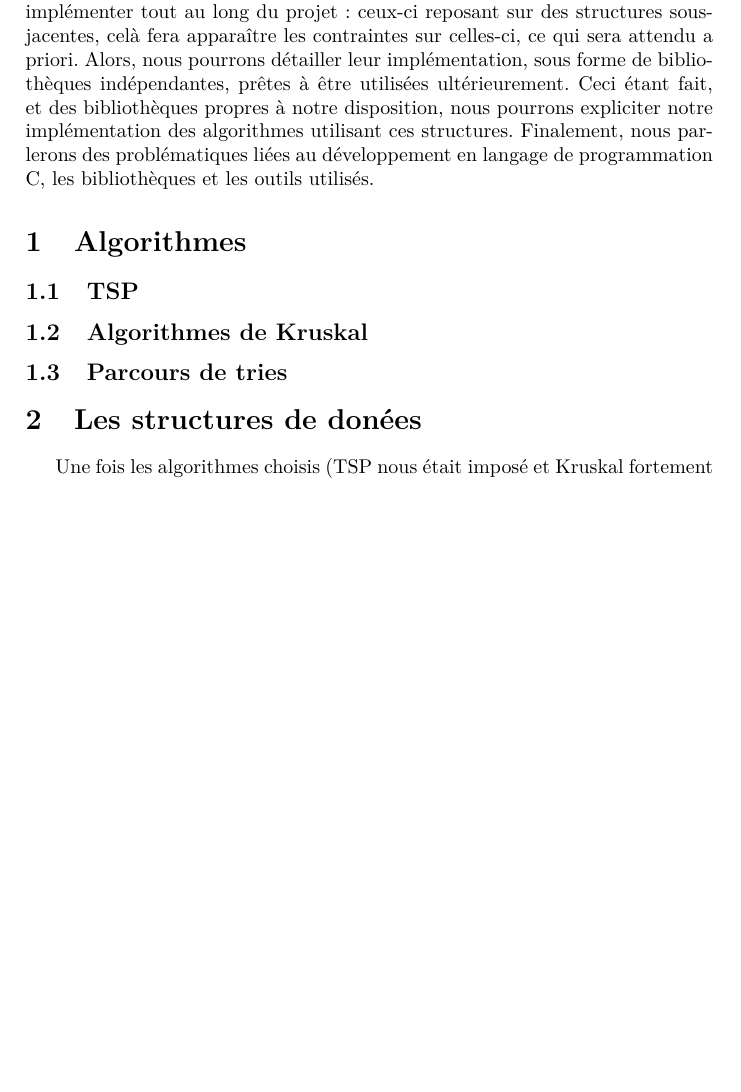
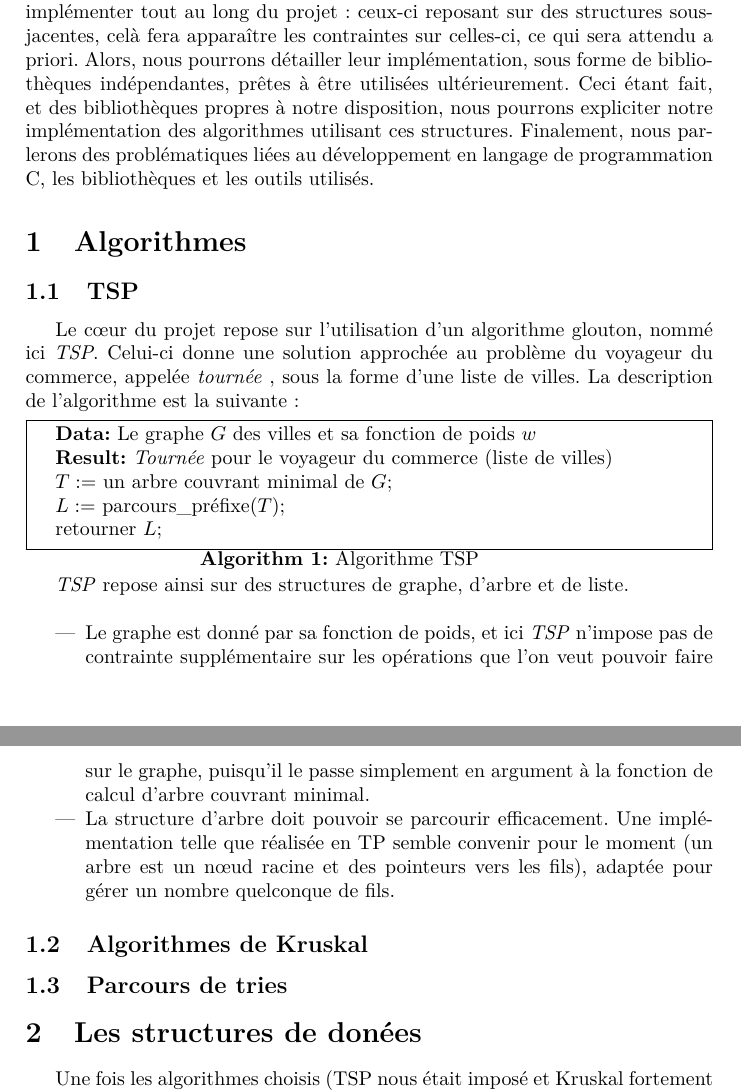
Before and after one commit to Armael/voyageur, a LaTeX document (rapport/rapport.tex): part of page 2 of 3 before the commit and two parts of pages 2 and 3 of 3 after it, the two joined at a grey line, cut so that both start at the same text, the shorter picture padded with empty space. Compiled offline with pdfLaTeX.

Commit message:
Partie 1/TSP

```diff
--- a/rapport/rapport.tex
+++ b/rapport/rapport.tex
@@ -4,7 +4,7 @@
 \usepackage[T1]{fontenc}
 \usepackage{lmodern}
 \usepackage{graphicx}
-\usepackage{algorithm2e}
+\usepackage[lined,boxed]{algorithm2e}
 
 \sloppy
 
@@ -33,6 +33,23 @@ Nous allons tout d’abord présenter les algorithmes que nous avons cherché à
 \section{Algorithmes}
 
 \subsection{TSP}
+Le cœur du projet repose sur l'utilisation d'un algorithme glouton, nommé ici \emph{TSP}. Celui-ci donne une solution approchée au problème du voyageur du commerce, appelée \textit{tournée} , sous la forme d'une liste de villes. La description de l'algorithme est la suivante :
+
+\begin{algorithm}[H]
+  \SetAlgoLined
+  \KwData{Le graphe $G$ des villes et sa fonction de poids $w$}
+  \KwResult{\textit{Tournée} pour le voyageur du commerce (liste de villes)}
+  $T := $ un arbre couvrant minimal de $G$\;
+  $L := $ parcours\_préfixe($T$)\;
+  retourner $L$\;
+  \caption{Algorithme TSP}
+\end{algorithm}
+
+\emph{TSP} repose ainsi sur des structures de graphe, d'arbre et de liste. \\
+\begin{itemize}
+\item Le graphe est donné par sa fonction de poids, et ici \emph{TSP} n'impose pas de contrainte supplémentaire sur les opérations que l'on veut pouvoir faire sur le graphe, puisqu'il le passe simplement en argument à la fonction de calcul d'arbre couvrant minimal.
+\item La structure d'arbre doit pouvoir se parcourir efficacement. Une implémentation telle que réalisée en TP semble convenir pour le moment (un arbre est un nœud racine et des pointeurs vers les fils), adaptée pour gérer un nombre quelconque de fils.
+\end{itemize}
 
 \subsection{Algorithmes de Kruskal}
 
```
